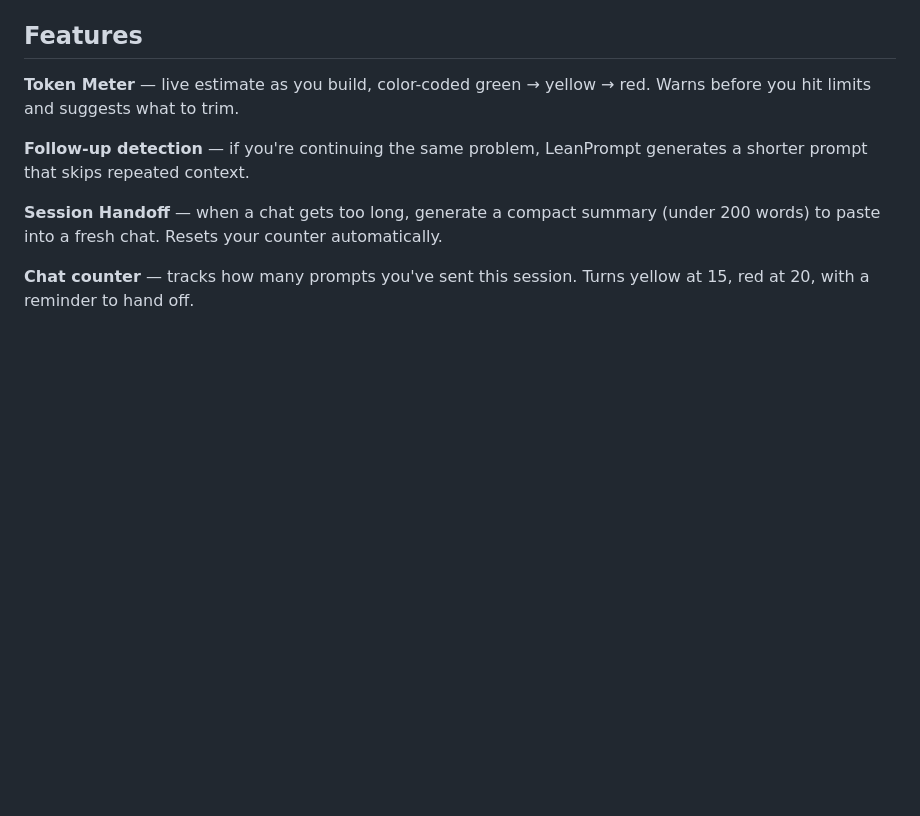
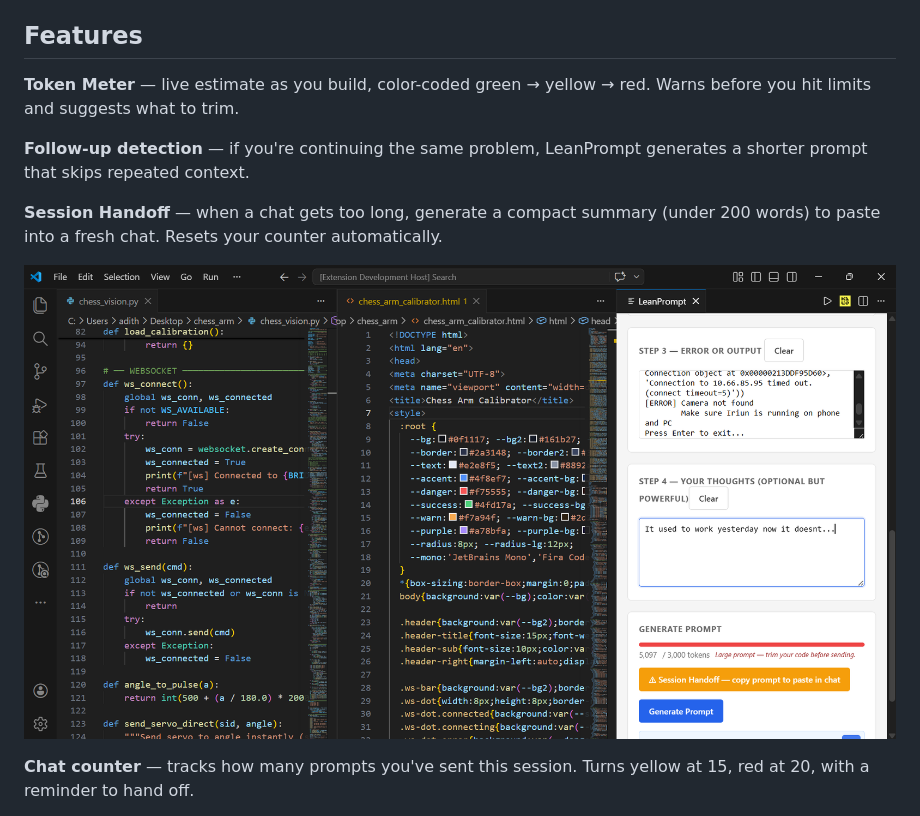
Before and after one commit to Adi-gyt/leanprompt, a Markdown page: README.md, the part around one of its changes. Drawn GitHub-style; blank space fills up the shorter version.

Commit message:
Update README with demo images and feature details
Added demo images and enhanced explanations for features.

```diff
--- a/README.md
+++ b/README.md
@@ -52,6 +54,8 @@ Hit **Generate Prompt**. Copy it. Paste into Claude, ChatGPT, or Gemini.
 **Follow-up detection** — if you're continuing the same problem, LeanPrompt generates a shorter prompt that skips repeated context.
 
 **Session Handoff** — when a chat gets too long, generate a compact summary (under 200 words) to paste into a fresh chat. Resets your counter automatically.
+
+![Session Handoff](images/screenshot_handoff.png)
 
 **Chat counter** — tracks how many prompts you've sent this session. Turns yellow at 15, red at 20, with a reminder to hand off.
 
```
Also changed, not shown: other parts of README.md (+2 -0 lines).
